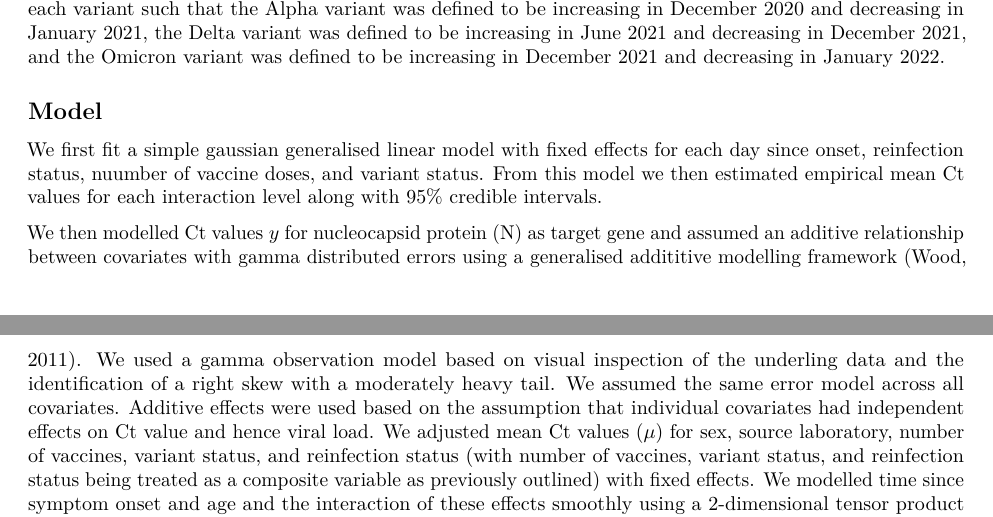
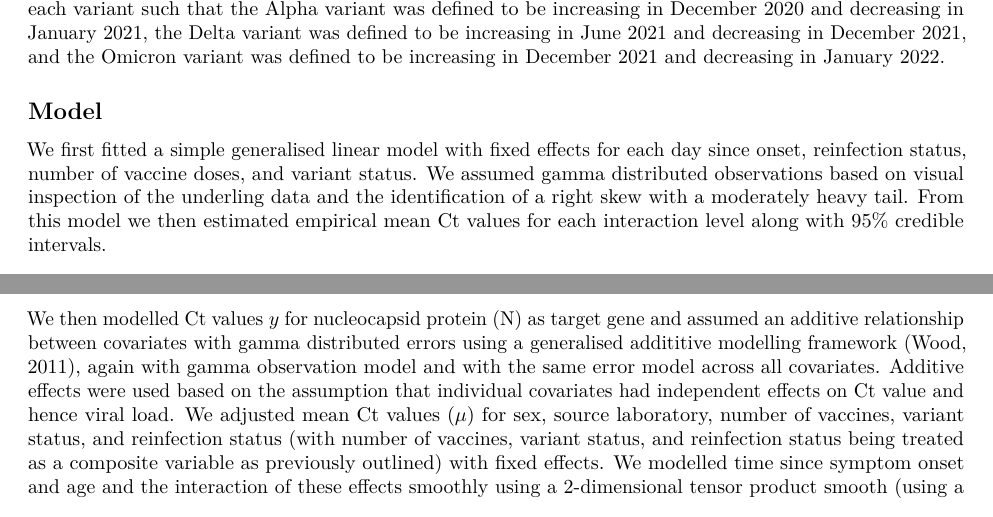
Before and after one commit to epiforecasts/covid19_ct_pillar2, an R Markdown document (report.Rmd): two parts of pages 2 and 4 of 8, joined at a grey line, cut so that both start at the same text. The pictures show the output file report.pdf that the author committed with the source.

Commit message:
update description of error model

```diff
--- a/report.Rmd
+++ b/report.Rmd
@@ -186,9 +186,9 @@ ct_counts %>%
 
 ## Model
 
-We first fit a simple gaussian generalised linear model with fixed effects for each day since onset, reinfection status, nuumber of vaccine doses, and variant status. From this model we then estimated empirical mean Ct values for each interaction level along with 95% credible intervals.
+We first fitted a simple generalised linear model with fixed effects for each day since onset, reinfection status, number of vaccine doses, and variant status. We assumed gamma distributed observations based on visual inspection of the underling data and the identification of a right skew with a moderately heavy tail. From this model we then estimated empirical mean Ct values for each interaction level along with 95% credible intervals.
 
-We then modelled Ct values $y$ for nucleocapsid protein (N) as target gene and assumed an additive relationship between covariates with gamma distributed errors using a generalised addititive modelling framework [@mgcv]. We used a gamma observation model based on visual inspection of the underling data and the identification of a right skew with a moderately heavy tail. We assumed the same error model across all covariates. Additive effects were used based on the assumption that individual covariates had independent effects on Ct value and hence viral load. We adjusted mean Ct values ($\mu$) for sex, source laboratory, number of vaccines, variant status, and reinfection status (with number of vaccines, variant status, and reinfection status being treated as a composite variable as previously outlined) with fixed effects. We modelled time since symptom onset and age and the interaction of these effects smoothly using a 2-dimensional tensor product smooth (using a basis dimension of 7 and 10, respectively), estimated separately for each combination of variant, number of vaccine doses, and reinfection status [@mgcv]. Mathematically this can be represented as follows:
+We then modelled Ct values $y$ for nucleocapsid protein (N) as target gene and assumed an additive relationship between covariates with gamma distributed errors using a generalised addititive modelling framework [@mgcv], again with gamma observation model and with the same error model across all covariates. Additive effects were used based on the assumption that individual covariates had independent effects on Ct value and hence viral load. We adjusted mean Ct values ($\mu$) for sex, source laboratory, number of vaccines, variant status, and reinfection status (with number of vaccines, variant status, and reinfection status being treated as a composite variable as previously outlined) with fixed effects. We modelled time since symptom onset and age and the interaction of these effects smoothly using a 2-dimensional tensor product smooth (using a basis dimension of 7 and 10, respectively), estimated separately for each combination of variant, number of vaccine doses, and reinfection status [@mgcv]. Mathematically this can be represented as follows:
 
 \begin{align}
 y_i \sim &~\mathrm{Gamma}(\mathrm{mean} = \mu_i, \mathrm{shape} = k) \\
```
Also changed, not shown: report.pdf.
